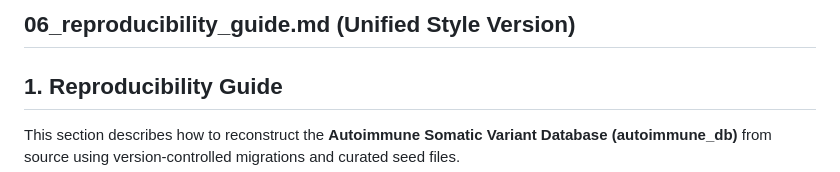
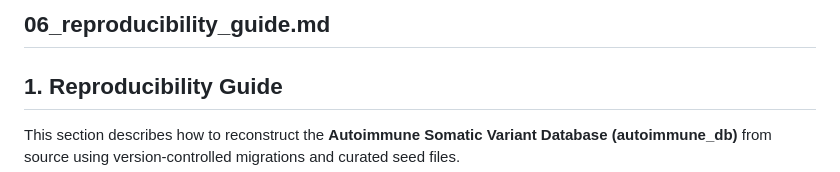
Before and after one commit to sdukda/autoimmune-somatic-variant_db, a Markdown page: docs/06_reproducibility_guide.md, the part around the change. Drawn GitHub-style.

Commit message:
Unified style version removed from the headings

```diff
--- a/docs/06_reproducibility_guide.md
+++ b/docs/06_reproducibility_guide.md
@@ -1,4 +1,4 @@
-## 06_reproducibility_guide.md (Unified Style Version)
+## 06_reproducibility_guide.md
 ## 1. Reproducibility Guide
 
 This section describes how to reconstruct the **Autoimmune Somatic Variant Database (autoimmune_db)** from source using version-controlled migrations and curated seed files.
```
